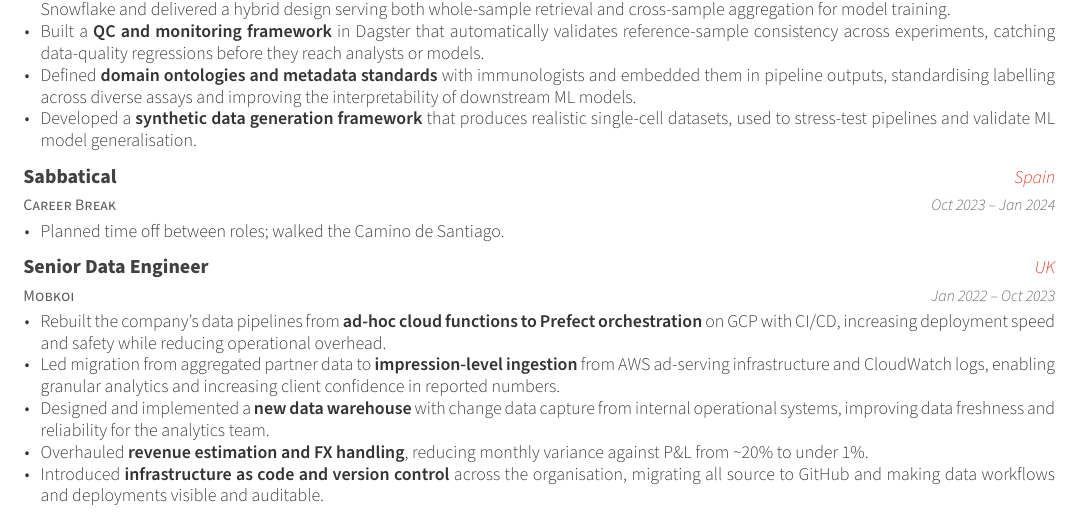
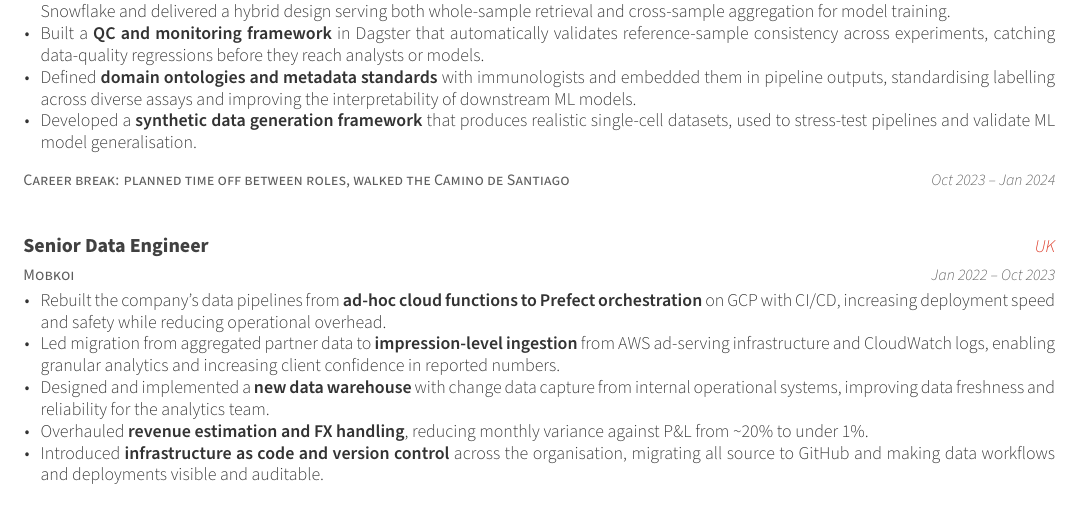
Before and after one commit to josh-gree/cv, a LaTeX CV (cv.tex, which reads cv/experience.tex): part of page 1 of 2, cut so that both start at the same text. Compiled offline with XeLaTeX; a LaTeX package or settings file that is missing is left out.

Commit message:
Reduce sabbatical to a one-line entry per review feedback
Co-Authored-By: Claude Fable 5.1 <noreply@anthropic.com>
Claude-Session: https://claude.ai/code/session_01WheUd4pdvgKgiB95aCfJEZ

```diff
--- a/cv/experience.tex
+++ b/cv/experience.tex
@@ -27,15 +27,12 @@
 
 %---------------------------------------------------------
   \cventry
-    {Career Break}
-    {Sabbatical}
-    {Spain} % Location
+    {Career break: planned time off between roles, walked the Camino de Santiago}
+    {}
+    {} % Location
     {Oct 2023 -- Jan 2024} % Date(s)
-    {
-      \begin{cvitems}
-        \item {Planned time off between roles; walked the Camino de Santiago.}
-      \end{cvitems}
-    }
+    {}
+  \vspace{3mm}
 
 %---------------------------------------------------------
   \cventry
```
Also changed, not shown: cv.pdf.
